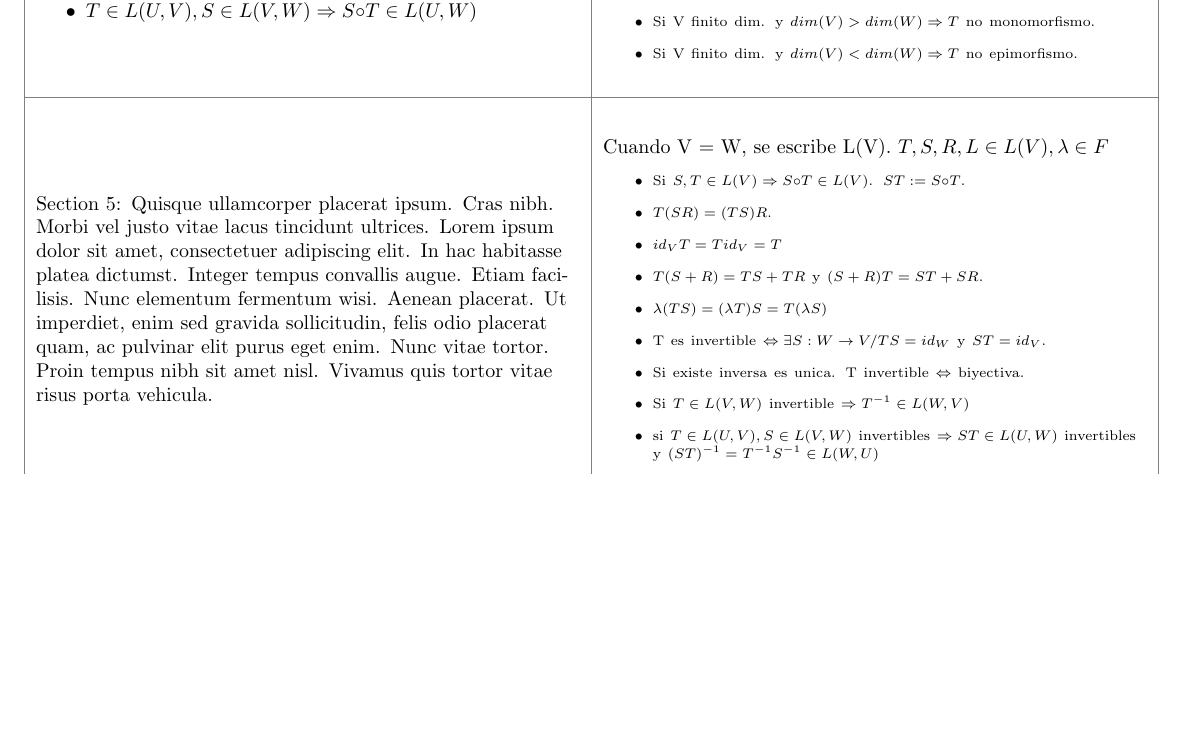
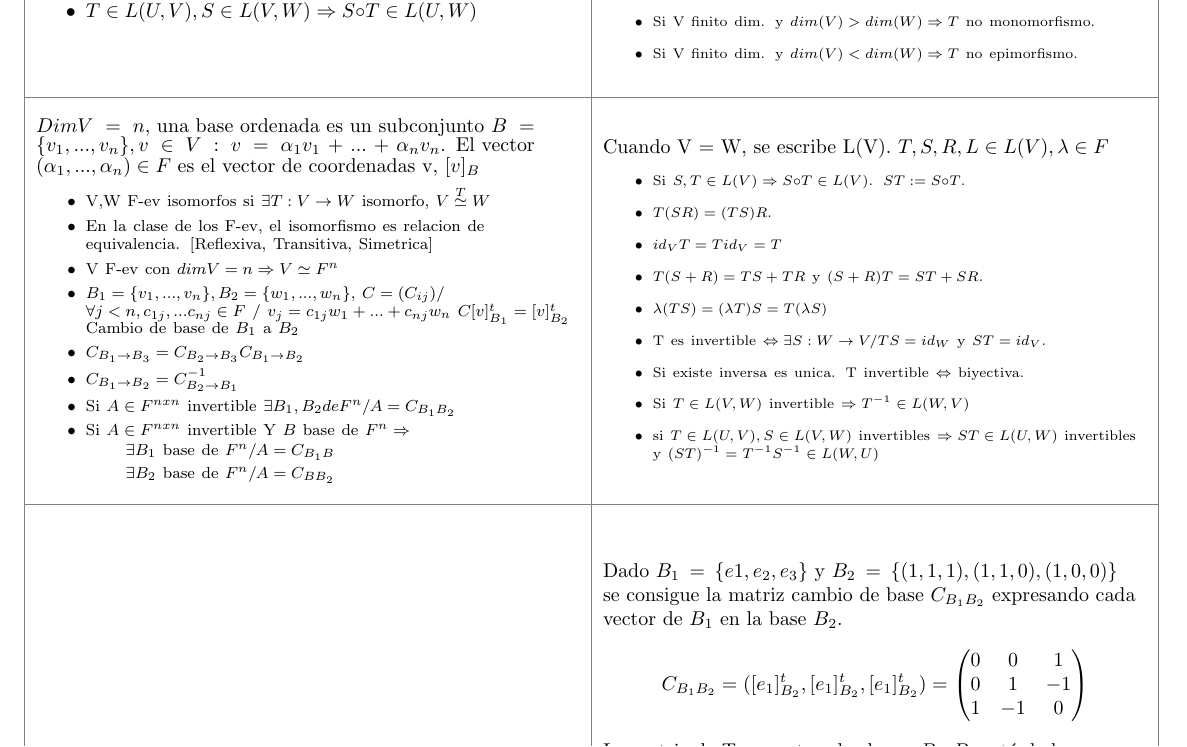
Before and after one commit to SantiagoCalligari/Ankis-LCC, a LaTeX document (AlgebraLineal/transformaciones_lineales.tex): part of page 2 of 2, cut so that both start at the same text, the shorter picture padded with empty space. Compiled offline with pdfLaTeX.

```diff
--- a/transformaciones_lineales.tex
+++ b/AlgebraLineal/transformaciones_lineales.tex
@@ -9,6 +9,7 @@
 \usetikzlibrary{calc} % To perform calculations within tikz
 \usepackage{lipsum} % Package to generate placeholder text (Lorem Ipsum) - Keep for example
 \usepackage{amsfonts} % Or \usepackage{amssymb}
+\usepackage{amsmath}
 
 % SETTINGS
 \pagestyle{empty} % Remove page numbers
@@ -193,7 +194,30 @@
     % Row 3
     \node[minipagestyle] at ($(TopLeft) + (0*\MiniPageW pt, -2*\MiniPageH pt)$)
     { % Content for R3, C1
-        Section 5: \lipsum[4]
+      $DimV = n$, una base ordenada es un subconjunto $B = \{v_1,...,v_n\}, v \in V: v = \alpha_1 v_1 + ... + \alpha_n v_n$. El vector $(\alpha_1,...,\alpha_n) \in F$ es el vector de coordenadas v, $[v]_{B}$
+      \footnotesize
+      \begin{itemize}
+        \item V,W F-ev isomorfos si $\exists T:V\rightarrow W$ isomorfo, $V \stackrel{T}{\simeq} W$
+          \vspace{-0.5mm}
+        \item En la clase de los F-ev, el isomorfismo es relacion de equivalencia. [Reflexiva, Transitiva, Simetrica]
+          \vspace{-0.5mm}
+        \item V F-ev con $dimV=n \Rightarrow V \simeq F^n$
+          \vspace{-0.5mm}
+        \item $B_1 = \{v_1, ...,v_n\}, B_2=\{w_1,...,w_n\}$, $C = (C_{ij})$/\\$ \forall j < n, c_{1j},...c_{nj} \in F$ /   $v_j = c_{1j}w_1 + ... + c_{nj}w_n$
+          \vspace{-0.5mm}
+          $C[v]_{B_1}^t = [v]_{B_2}^t$ Cambio de base de $B_1$ a $B_2$
+          \vspace{-0.5mm}
+        \item $C_{B_1\rightarrow B_3} = C_{B_2 \rightarrow B_3}C_{B_1\rightarrow B_2}$
+          \vspace{-0.5mm}
+        \item $C_{B_1\rightarrow B_2} = C_{B_2 \rightarrow B_1}^{-1}$
+          \vspace{-0.5mm}
+        \item Si $A\in F^{nxn}$ invertible $\exists B_1, B_2 de F^n / A = C_{B_1B_2}$
+          \vspace{-0.5mm}
+        \item Si $A\in F^{nxn}$ invertible Y $B$ base de $F^n \Rightarrow$
+          \vspace{-0.5mm}
+          \subitem $\exists B_1$ base de $F^n / A = C_{B_1B}$
+          \subitem $\exists B_2$ base de $F^n / A = C_{BB_2}$
+        \end{itemize}
     };
     \node[minipagestyle] at ($(TopLeft) + (1*\MiniPageW pt, -2*\MiniPageH pt)$)
     { % Content for R3, C2
@@ -210,7 +234,6 @@
         \item Si $T \in L(V,W)$ invertible $\Rightarrow  T^{-1} \in L(W,V)$
         \item si $T\in L(U,V), S\in L(V,W)$ invertibles $\Rightarrow ST\in L(U,W)$ invertibles
           y $(ST)^{-1} = T^{-1}S^{-1} \in L(W,U)$
-
         \end{itemize}
     };
 
@@ -221,4 +243,11 @@
     };
     \node[minipagestyle] at ($(TopLeft) + (1*\MiniPageW pt, -3*\MiniPageH pt)$)
     { % Content for R4, C2 (Bottom-Right)
-        Section 8: \lipsum[7]
+      Dado $B_1=\{e1,e_2,e_3\}$ y $B_2=\{(1,1,1),(1,1,0),(1,0,0)\}$ se consigue la matriz cambio de base $C_{B_1 B_2}$ expresando cada vector de $B_1$ en la base $B_2$.
+      $$
+      C_{B_1 B_2} = ([e_1]_{B_2}^t, [e_1]_{B_2}^t, [e_1]_{B_2}^t) =
+      \begin{pmatrix}
+        0 & 0 & 1 \\
+        0 & 1 & -1 \\
+        1 & -1 & 0 \\
+      \end{pmatrix}
```
Also changed, not shown: AlgebraLineal/espacios_vectoriales.pdf (renamed from espacios_vectoriales.pdf), AlgebraLineal/espacios_vectoriales.tex (renamed from espacios_vectoriales.tex), AlgebraLineal/transformaciones_lineales.pdf (added), transformaciones_lineales.pdf (deleted), AlgebraLineal/transformaciones_lineales.tex (26 more changed lines).
